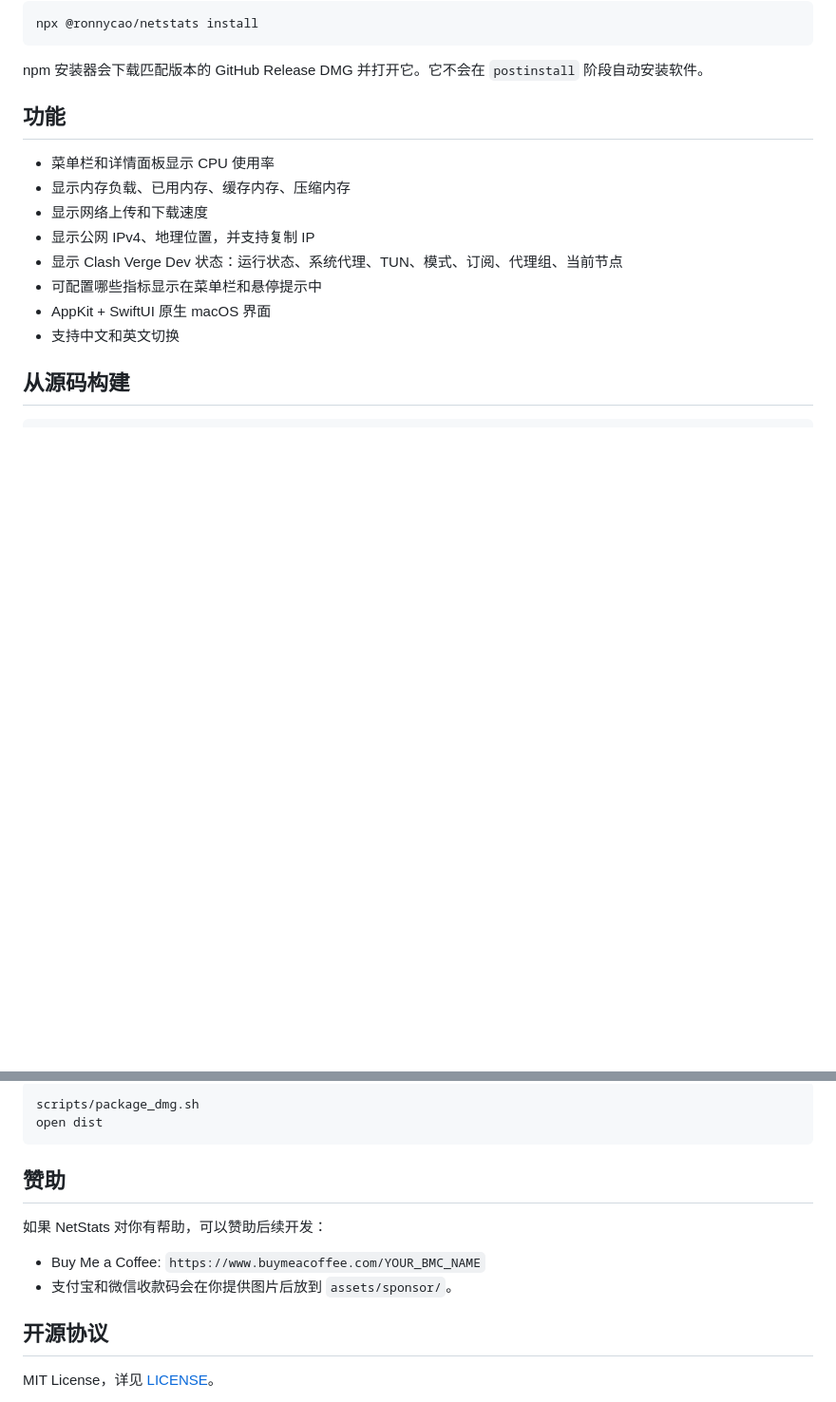
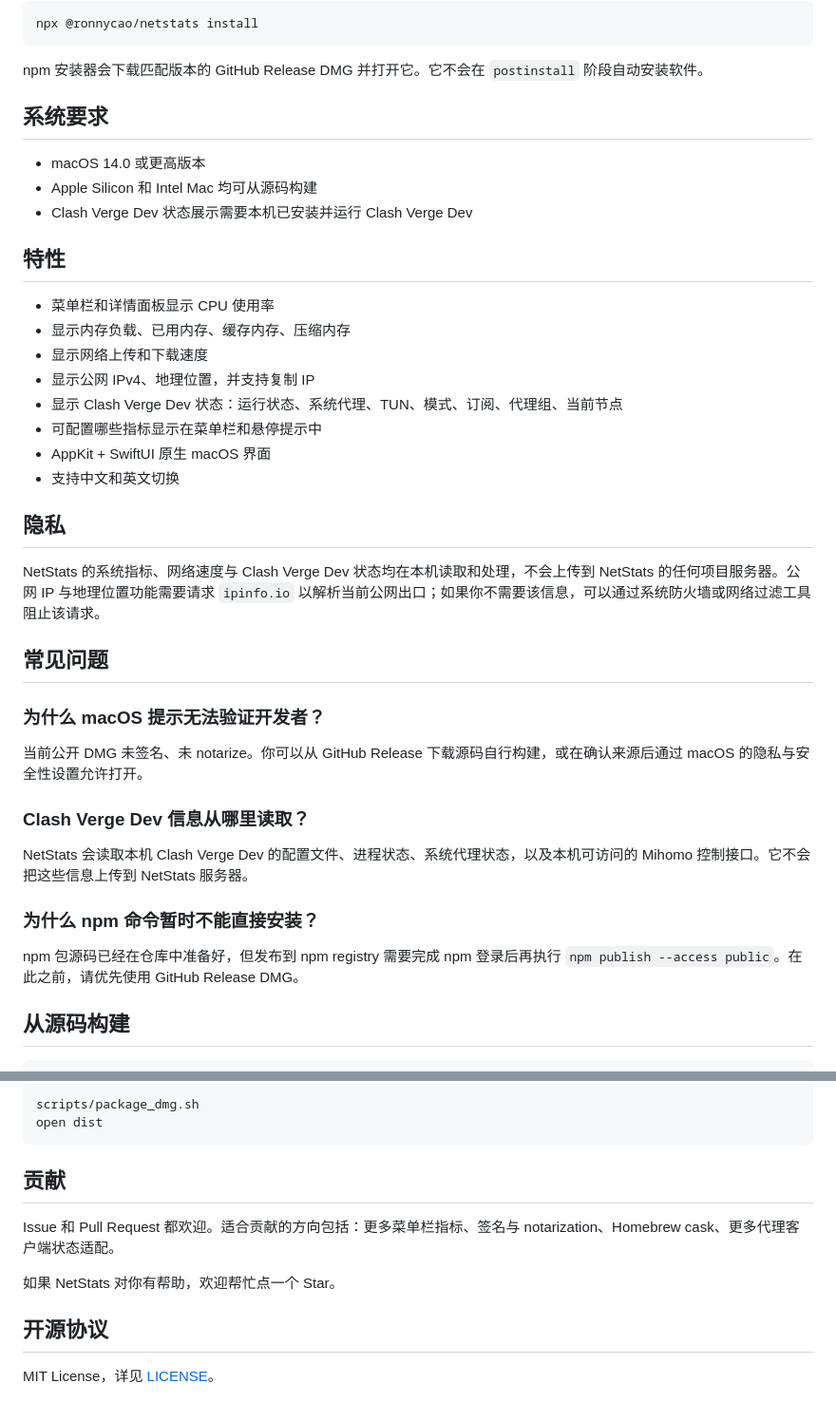
Before and after one commit to autumncry/netstats, a Markdown page: README.md, 2 parts joined by grey strips. Shown: that part at 95% size. GitHub-like rendering; blank space fills up the shorter version.

````diff
--- a/README.md
+++ b/README.md
@@ -96,7 +57,13 @@ npx @ronnycao/netstats install
 
 npm 安装器会下载匹配版本的 GitHub Release DMG 并打开它。它不会在 `postinstall` 阶段自动安装软件。
 
-## 功能
+## 系统要求
+
+- macOS 14.0 或更高版本
+- Apple Silicon 和 Intel Mac 均可从源码构建
+- Clash Verge Dev 状态展示需要本机已安装并运行 Clash Verge Dev
+
+## 特性
 
 - 菜单栏和详情面板显示 CPU 使用率
 - 显示内存负载、已用内存、缓存内存、压缩内存
@@ -106,6 +73,24 @@ npm 安装器会下载匹配版本的 GitHub Release DMG 并打开它。它不
 - 可配置哪些指标显示在菜单栏和悬停提示中
 - AppKit + SwiftUI 原生 macOS 界面
 - 支持中文和英文切换
+
+## 隐私
+
+NetStats 的系统指标、网络速度与 Clash Verge Dev 状态均在本机读取和处理，不会上传到 NetStats 的任何项目服务器。公网 IP 与地理位置功能需要请求 `ipinfo.io` 以解析当前公网出口；如果你不需要该信息，可以通过系统防火墙或网络过滤工具阻止该请求。
+
+## 常见问题
+
+### 为什么 macOS 提示无法验证开发者？
+
+当前公开 DMG 未签名、未 notarize。你可以从 GitHub Release 下载源码自行构建，或在确认来源后通过 macOS 的隐私与安全性设置允许打开。
+
+### Clash Verge Dev 信息从哪里读取？
+
+NetStats 会读取本机 Clash Verge Dev 的配置文件、进程状态、系统代理状态，以及本机可访问的 Mihomo 控制接口。它不会把这些信息上传到 NetStats 服务器。
+
+### 为什么 npm 命令暂时不能直接安装？
+
+npm 包源码已经在仓库中准备好，但发布到 npm registry 需要完成 npm 登录后再执行 `npm publish --access public`。在此之前，请优先使用 GitHub Release DMG。
 
 ## 从源码构建
 
@@ -129,12 +114,11 @@ scripts/package_dmg.sh
 open dist
 ```
 
-## 赞助
+## 贡献
 
-如果 NetStats 对你有帮助，可以赞助后续开发：
+Issue 和 Pull Request 都欢迎。适合贡献的方向包括：更多菜单栏指标、签名与 notarization、Homebrew cask、更多代理客户端状态适配。
 
-- Buy Me a Coffee: `https://www.buymeacoffee.com/YOUR_BMC_NAME`
-- 支付宝和微信收款码会在你提供图片后放到 `assets/sponsor/`。
+如果 NetStats 对你有帮助，欢迎帮忙点一个 Star。
 
 ## 开源协议
 
````
Also changed, not shown: other parts of README.md (+35 -74 lines), README.en.md (added, +125 -0 lines), assets/sponsor/README.md (deleted, +0 -8 lines), assets/screenshots/menu-bar.png (added), assets/screenshots/panel.png (added), 1 other file.
